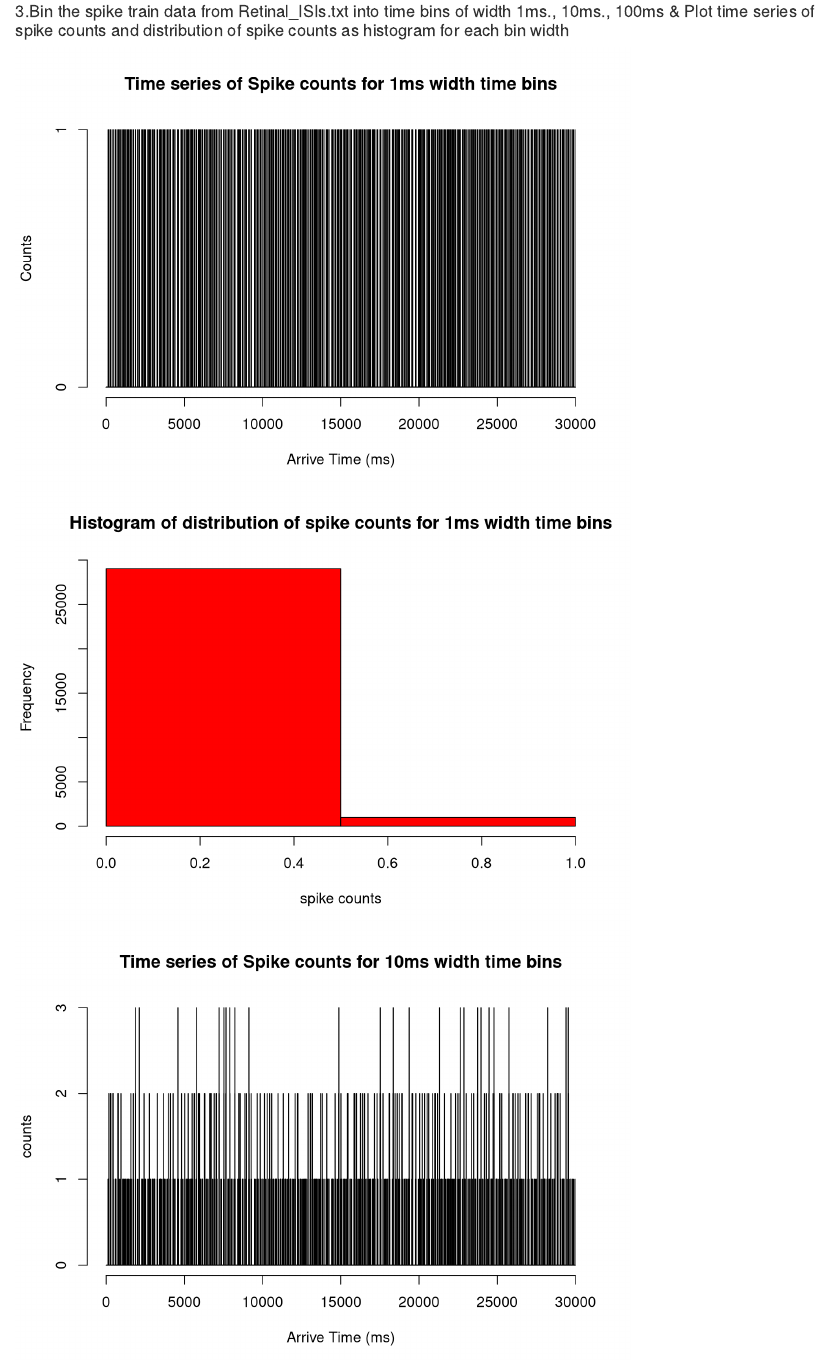
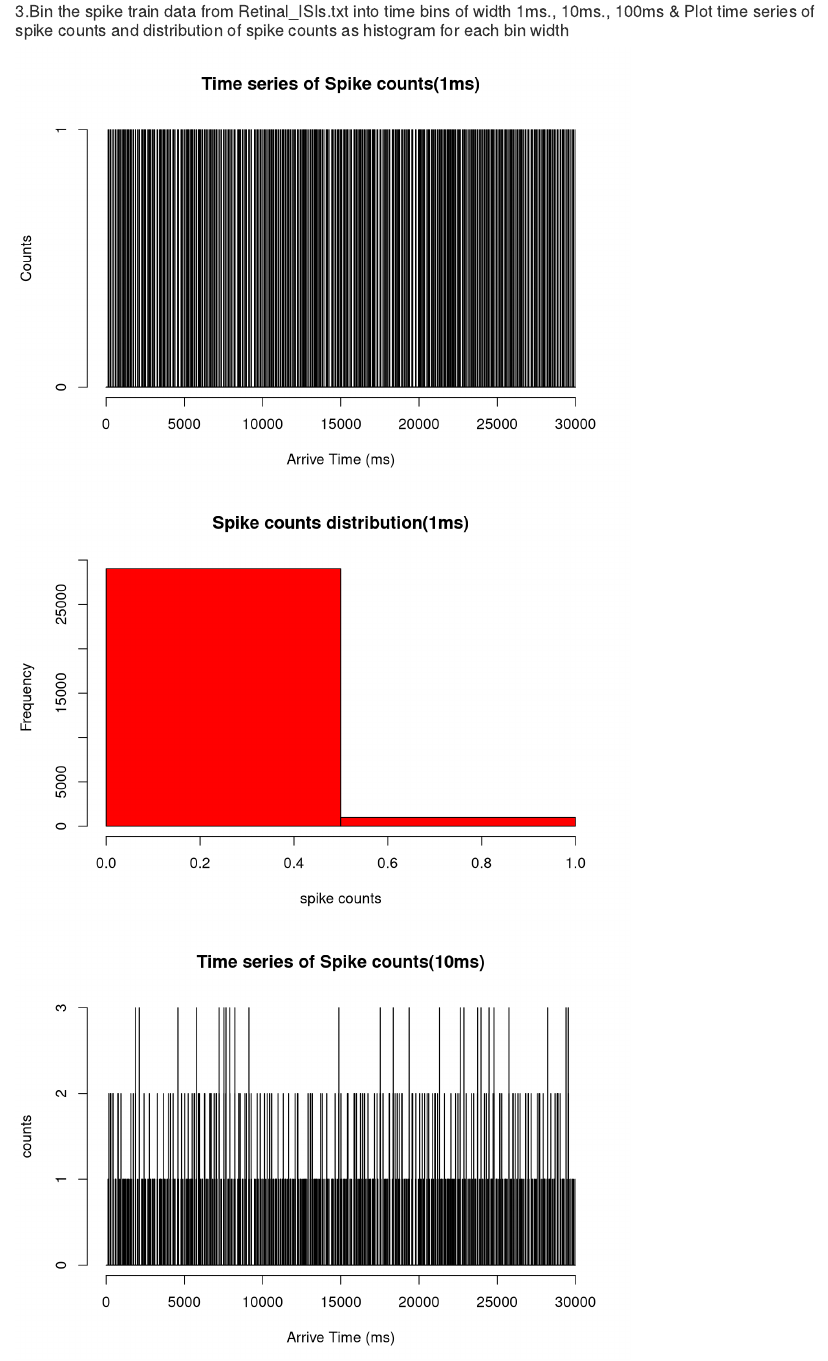
Before and after one commit to hugo961223/MA568, an R Markdown document (Prob1_MA568.Rmd): the page in a window 1100 px wide, from 1990 px down. Rendered offline with R 4.5, knitr and Pandoc, with nearby package versions.

Commit message:
modified some trivial details and add docx

````diff
--- a/Prob1_MA568.Rmd
+++ b/Prob1_MA568.Rmd
@@ -3,6 +3,7 @@ title: "Prob1_MA568"
 author: "Hengchang Hu"
 date: "9/29/18"
 output:
+  word_document: default
   html_document: default
   pdf_document: default
 ---
@@ -53,17 +54,17 @@ boxplot(waitingTime) # box plot for ISI distribution
 
 
 ```{r echo=FALSE}
-hist(arriveTime, breaks = 1:30000, xlab = 'Arrive Time (ms)', ylab = 'Counts', main = "Time series of Spike counts for 1ms width time bins") # time series of spike counts as a histogram for time bins of width 1ms
+hist(arriveTime, breaks = 1:30000, xlab = 'Arrive Time (ms)', ylab = 'Counts', main = "Time series of Spike counts(1ms)") # time series of spike counts as a histogram for time bins of width 1ms
 
-hist(c(rep(1,972), rep(0,30000-972)), breaks = seq(0,1,0.5), main = "Histogram of distribution of spike counts for 1ms width time bins", xlab = "spike counts", col = 'red') # distribution of spike counts as a histogram for time bins of width 1ms
+hist(c(rep(1,972), rep(0,30000-972)), breaks = seq(0,1,0.5), main = "Spike counts distribution(1ms)", xlab = "spike counts", col = 'red') # distribution of spike counts as a histogram for time bins of width 1ms
 
-hist(arriveTime, breaks = seq(0,30000,10), xlab = 'Arrive Time (ms)', ylab = 'counts', main = "Time series of Spike counts for 10ms width time bins") # time series of spike counts as a histogram for time bins of width 10ms
+hist(arriveTime, breaks = seq(0,30000,10), xlab = 'Arrive Time (ms)', ylab = 'counts', main = "Time series of Spike counts(10ms)") # time series of spike counts as a histogram for time bins of width 10ms
 
-hist(c(rep(0,2240), rep(1,574), rep(2,160), rep(3,26)), main = "Histogram of distribution of spike counts for 10ms width time bins", xlab = "spike counts", col = 'red') # distribution of spike counts as a histogram for time bins of width 10ms
+hist(c(rep(0,2240), rep(1,574), rep(2,160), rep(3,26)), main = "Spike counts distribution(10ms)", xlab = "spike counts", col = 'red') # distribution of spike counts as a histogram for time bins of width 10ms
 
-hist(arriveTime, breaks = seq(0,30000,100), xlab = 'Arrive Time (ms)', ylab = 'counts', main = "Time series of Spike counts for 100ms width time bins") # time series of spike counts as a histogram for time bins of width 100ms
+hist(arriveTime, breaks = seq(0,30000,100), xlab = 'Arrive Time (ms)', ylab = 'counts', main = "Time series of Spike counts(100ms)") # time series of spike counts as a histogram for time bins of width 100ms
 
-hist(c(rep(0,22), rep(1,45), rep(2,59), rep(3,61), rep(4,37), rep(5,26), rep(6,23), rep(7,14), rep(8,8), rep(9,3), rep(10,1), rep(11,1)), breaks = seq(0,11,0.5), main = "Histogram of distribution of spike counts for 100ms width time bins", xlab = "spike counts", col = 'red') # distribution of spike counts as a histogram for time bins of width 100ms
+hist(c(rep(0,22), rep(1,45), rep(2,59), rep(3,61), rep(4,37), rep(5,26), rep(6,23), rep(7,14), rep(8,8), rep(9,3), rep(10,1), rep(11,1)), breaks = seq(0,11,0.5), main = "Spike counts distribution(100ms)", xlab = "spike counts", col = 'red') # distribution of spike counts as a histogram for time bins of width 100ms
 ```
 
 #### **Conclusion: Comparing to model for increments of a Poisson process, the distribution of spike counts are long-tailed especially in 100 ms width time bins**.
````
Also changed, not shown: Prob1_MA568.html, Prob1_MA568.pdf, Prob1_MA568.Rmd (2 more changed lines), 1 other file.
